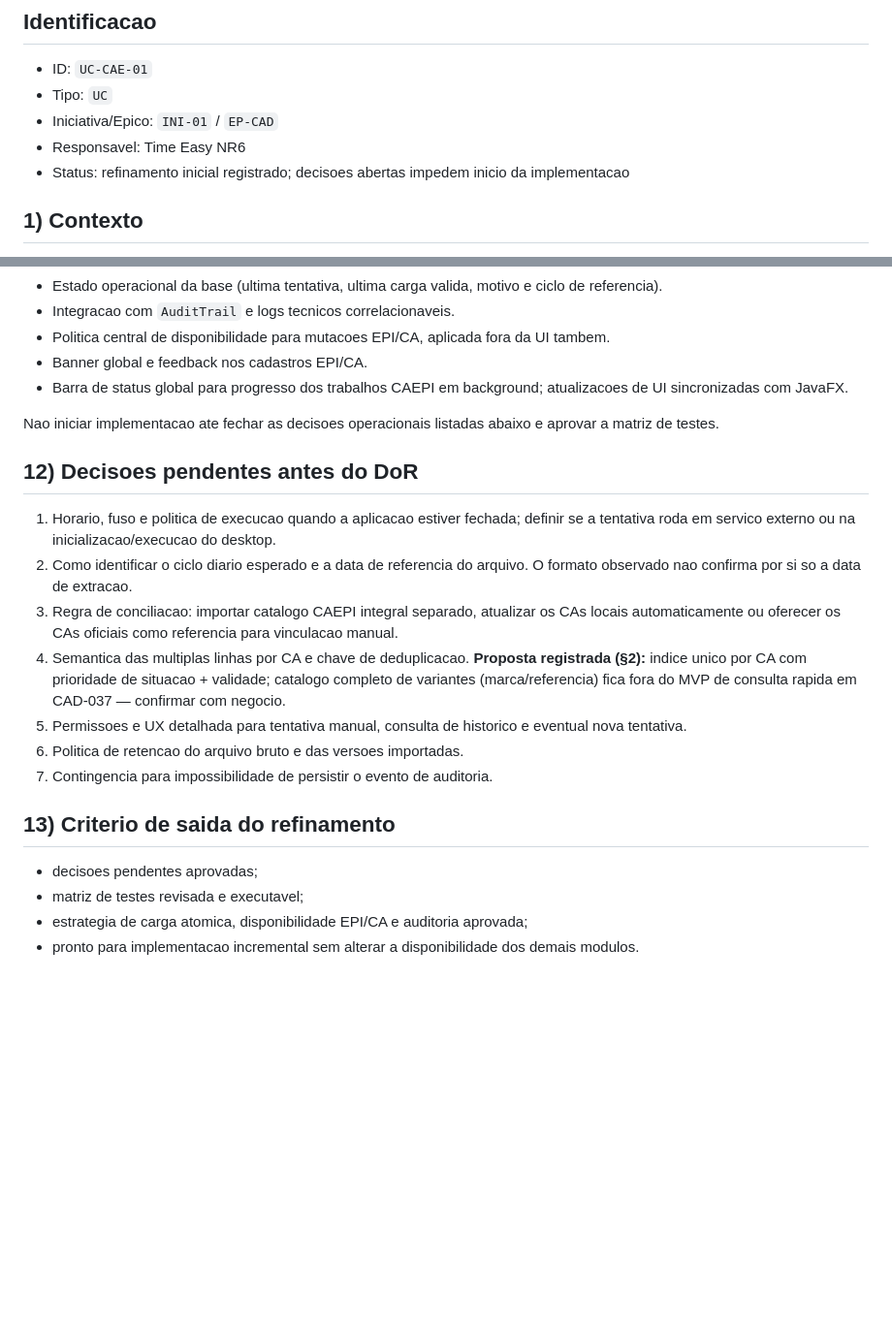
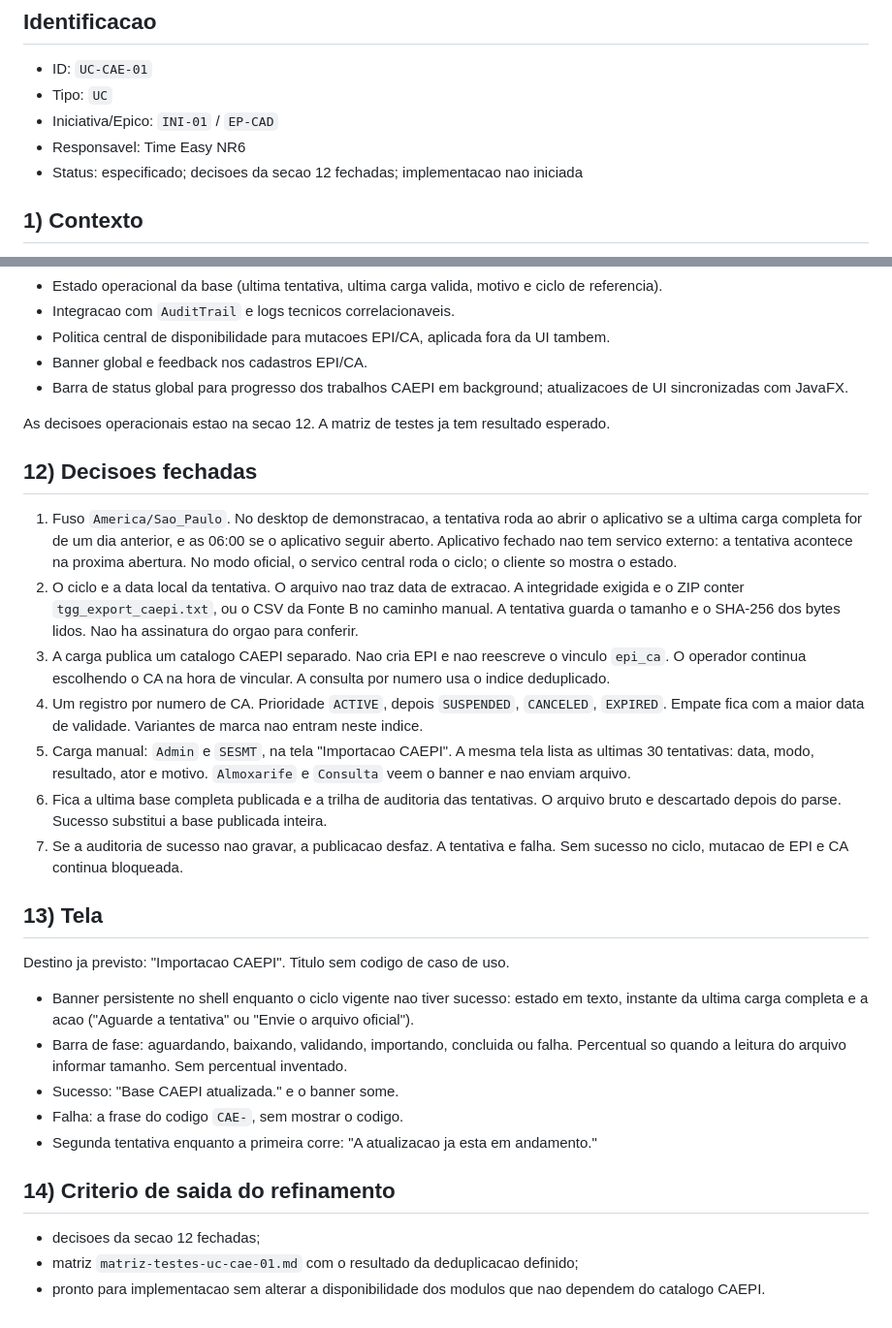
Before and after one commit to thiago2santos/epi-desktop-app, a Markdown page: docs/03-operacao/spec-uc-cae-01-importar-base-caepi.md, 2 parts joined by grey strips. Shown at 97% size. Rendered like a GitHub page; blank space fills up the shorter version.

Commit message:
docs(cae-01): fechar a carga da base CAEPI.
A importacao publica um catalogo separado e escolhe um registro por numero de CA.

Co-authored-by: Cursor <cursoragent@cursor.com>

```diff
--- a/docs/03-operacao/spec-uc-cae-01-importar-base-caepi.md
+++ b/docs/03-operacao/spec-uc-cae-01-importar-base-caepi.md
@@ -6,7 +6,7 @@
 - Tipo: `UC`
 - Iniciativa/Epico: `INI-01` / `EP-CAD`
 - Responsavel: Time Easy NR6
-- Status: refinamento inicial registrado; decisoes abertas impedem inicio da implementacao
+- Status: especificado; decisoes da secao 12 fechadas; implementacao nao iniciada
 
 ## 1) Contexto
 
@@ -210,21 +210,30 @@ Matriz inicial: `docs/03-operacao/matriz-testes-uc-cae-01.md`.
 - Banner global e feedback nos cadastros EPI/CA.
 - Barra de status global para progresso dos trabalhos CAEPI em background; atualizacoes de UI sincronizadas com JavaFX.
 
-Nao iniciar implementacao ate fechar as decisoes operacionais listadas abaixo e aprovar a matriz de testes.
+As decisoes operacionais estao na secao 12. A matriz de testes ja tem resultado esperado.
 
-## 12) Decisoes pendentes antes do DoR
+## 12) Decisoes fechadas
 
-1. Horario, fuso e politica de execucao quando a aplicacao estiver fechada; definir se a tentativa roda em servico externo ou na inicializacao/execucao do desktop.
-2. Como identificar o ciclo diario esperado e a data de referencia do arquivo. O formato observado nao confirma por si so a data de extracao.
-3. Regra de conciliacao: importar catalogo CAEPI integral separado, atualizar os CAs locais automaticamente ou oferecer os CAs oficiais como referencia para vinculacao manual.
-4. Semantica das multiplas linhas por CA e chave de deduplicacao. **Proposta registrada (§2):** indice unico por CA com prioridade de situacao + validade; catalogo completo de variantes (marca/referencia) fica fora do MVP de consulta rapida em CAD-037 — confirmar com negocio.
-5. Permissoes e UX detalhada para tentativa manual, consulta de historico e eventual nova tentativa.
-6. Politica de retencao do arquivo bruto e das versoes importadas.
-7. Contingencia para impossibilidade de persistir o evento de auditoria.
+1. Fuso `America/Sao_Paulo`. No desktop de demonstracao, a tentativa roda ao abrir o aplicativo se a ultima carga completa for de um dia anterior, e as 06:00 se o aplicativo seguir aberto. Aplicativo fechado nao tem servico externo: a tentativa acontece na proxima abertura. No modo oficial, o servico central roda o ciclo; o cliente so mostra o estado.
+2. O ciclo e a data local da tentativa. O arquivo nao traz data de extracao. A integridade exigida e o ZIP conter `tgg_export_caepi.txt`, ou o CSV da Fonte B no caminho manual. A tentativa guarda o tamanho e o SHA-256 dos bytes lidos. Nao ha assinatura do orgao para conferir.
+3. A carga publica um catalogo CAEPI separado. Nao cria EPI e nao reescreve o vinculo `epi_ca`. O operador continua escolhendo o CA na hora de vincular. A consulta por numero usa o indice deduplicado.
+4. Um registro por numero de CA. Prioridade `ACTIVE`, depois `SUSPENDED`, `CANCELED`, `EXPIRED`. Empate fica com a maior data de validade. Variantes de marca nao entram neste indice.
+5. Carga manual: `Admin` e `SESMT`, na tela "Importacao CAEPI". A mesma tela lista as ultimas 30 tentativas: data, modo, resultado, ator e motivo. `Almoxarife` e `Consulta` veem o banner e nao enviam arquivo.
+6. Fica a ultima base completa publicada e a trilha de auditoria das tentativas. O arquivo bruto e descartado depois do parse. Sucesso substitui a base publicada inteira.
+7. Se a auditoria de sucesso nao gravar, a publicacao desfaz. A tentativa e falha. Sem sucesso no ciclo, mutacao de EPI e CA continua bloqueada.
 
-## 13) Criterio de saida do refinamento
+## 13) Tela
 
-- decisoes pendentes aprovadas;
-- matriz de testes revisada e executavel;
-- estrategia de carga atomica, disponibilidade EPI/CA e auditoria aprovada;
-- pronto para implementacao incremental sem alterar a disponibilidade dos demais modulos.
+Destino ja previsto: "Importacao CAEPI". Titulo sem codigo de caso de uso.
+
+- Banner persistente no shell enquanto o ciclo vigente nao tiver sucesso: estado em texto, instante da ultima carga completa e a acao ("Aguarde a tentativa" ou "Envie o arquivo oficial").
+- Barra de fase: aguardando, baixando, validando, importando, concluida ou falha. Percentual so quando a leitura do arquivo informar tamanho. Sem percentual inventado.
+- Sucesso: "Base CAEPI atualizada." e o banner some.
+- Falha: a frase do codigo `CAE-`, sem mostrar o codigo.
+- Segunda tentativa enquanto a primeira corre: "A atualizacao ja esta em andamento."
+
+## 14) Criterio de saida do refinamento
+
+- decisoes da secao 12 fechadas;
+- matriz `matriz-testes-uc-cae-01.md` com o resultado da deduplicacao definido;
+- pronto para implementacao sem alterar a disponibilidade dos modulos que nao dependem do catalogo CAEPI.
```
Also changed, not shown: docs/03-operacao/matriz-testes-uc-cae-01.md (+2 -2 lines).
